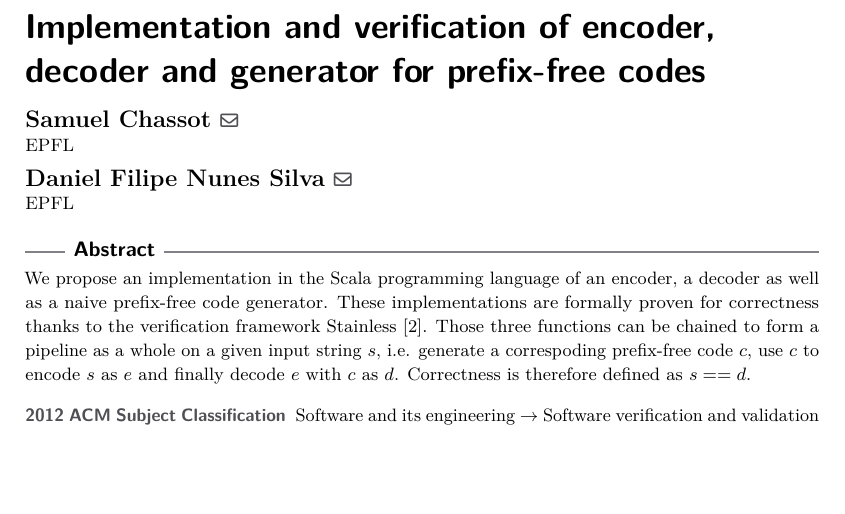
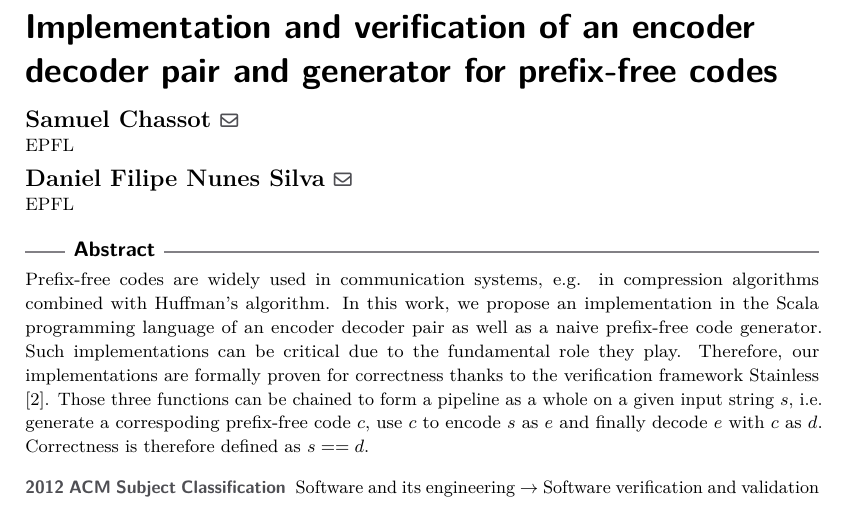
Before and after one commit to samuelchassot/FormalVerification-PrefixFreeCodes, a LaTeX paper (report/main.tex): part of page 1 of 6, cut so that both start at the same text, the shorter picture padded with empty space. Compiled offline with pdfLaTeX.

Commit message:
update abstract

```diff
--- a/report/main.tex
+++ b/report/main.tex
@@ -8,7 +8,7 @@
 \usepackage{listings} % For code snippets
 
 
-\title{Implementation and verification of encoder, decoder and generator for prefix-free codes}
+\title{Implementation and verification of an encoder decoder pair and generator for prefix-free codes}
 
 \author{Samuel Chassot}{EPFL}{samuel.chassot@epfl.ch}{}{}
 \author{Daniel Filipe Nunes Silva}{EPFL}{daniel.nunessilva@epfl.ch}{}{}
@@ -32,7 +32,7 @@
 \maketitle
 
 \begin{abstract}
-    We propose an implementation in the Scala programming language of an encoder, a decoder as well as a naive prefix-free code generator. These implementations are formally proven for correctness thanks to the verification framework Stainless \cite{stainless}. Those three functions can be chained to form a pipeline as a whole on a given input string $s$, i.e. generate a correspoding prefix-free code $c$, use $c$ to encode $s$ as $e$ and finally decode $e$ with $c$ as $d$. Correctness is therefore defined as $s == d$.
+    Prefix-free codes are widely used in communication systems, e.g. in compression algorithms combined with Huffman's algorithm. In this work, we propose an implementation in the Scala programming language of an encoder decoder pair as well as a naive prefix-free code generator. Such implementations can be critical due to the fundamental role they play. Therefore, our implementations are formally proven for correctness thanks to the verification framework Stainless \cite{stainless}. Those three functions can be chained to form a pipeline as a whole on a given input string $s$, i.e. generate a correspoding prefix-free code $c$, use $c$ to encode $s$ as $e$ and finally decode $e$ with $c$ as $d$. Correctness is therefore defined as $s == d$.
 \end{abstract}
 
 \definecolor{bgcolor}{RGB}{240,252,210}
```
Also changed, not shown: report/main.pdf, 1 other file.
